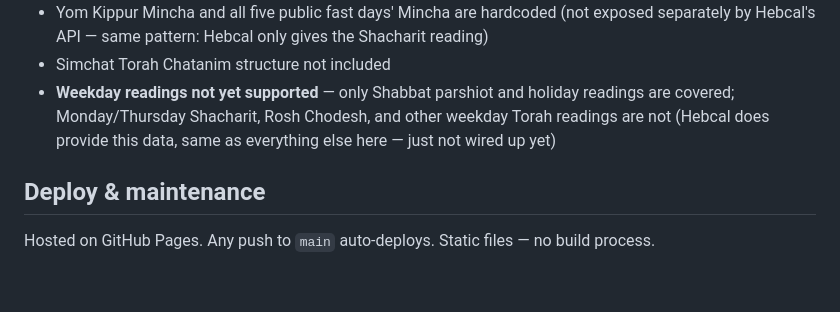
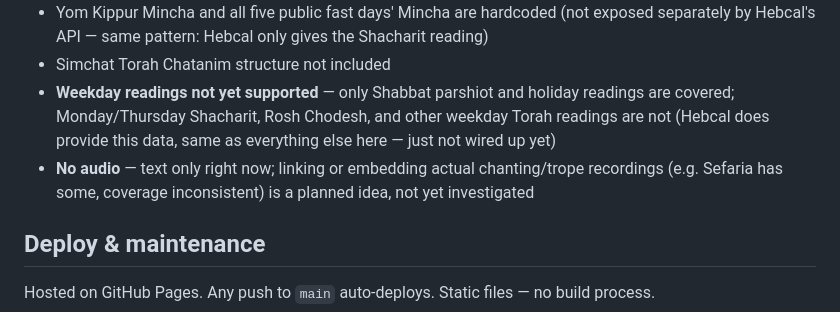
Before and after one commit to davidschapiro/tikkun-generator, a Markdown page: README.md, the part around the change. Rendered like a GitHub page; blank space fills up the shorter version.

Commit message:
Add audio integration/linking as a TODO in AGENTS.md and README
Not implemented, not investigated — logged for future work.

```diff
--- a/README.md
+++ b/README.md
@@ -63,6 +63,7 @@ Generates two printable tikkunim for any Shabbat parasha or Jewish holiday readi
 - Yom Kippur Mincha and all five public fast days' Mincha are hardcoded (not exposed separately by Hebcal's API — same pattern: Hebcal only gives the Shacharit reading)
 - Simchat Torah Chatanim structure not included
 - **Weekday readings not yet supported** — only Shabbat parshiot and holiday readings are covered; Monday/Thursday Shacharit, Rosh Chodesh, and other weekday Torah readings are not (Hebcal does provide this data, same as everything else here — just not wired up yet)
+- **No audio** — text only right now; linking or embedding actual chanting/trope recordings (e.g. Sefaria has some, coverage inconsistent) is a planned idea, not yet investigated
 
 ## Deploy & maintenance
 
```
Also changed, not shown: AGENTS.md (+10 -0 lines).
